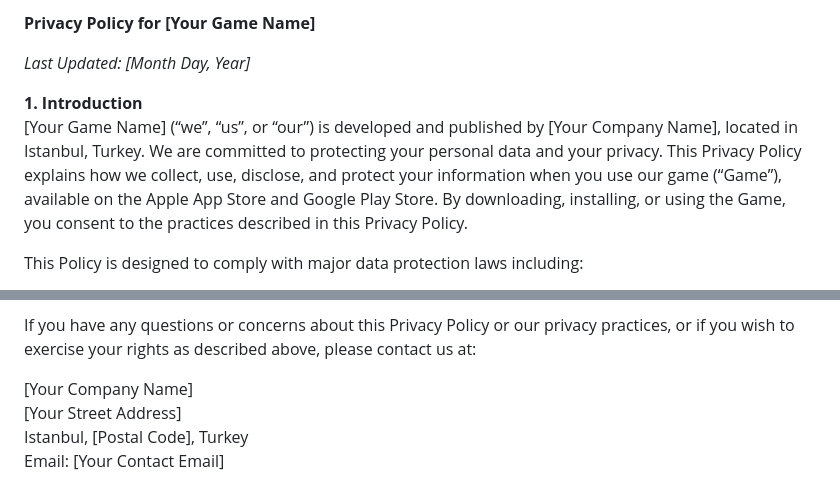
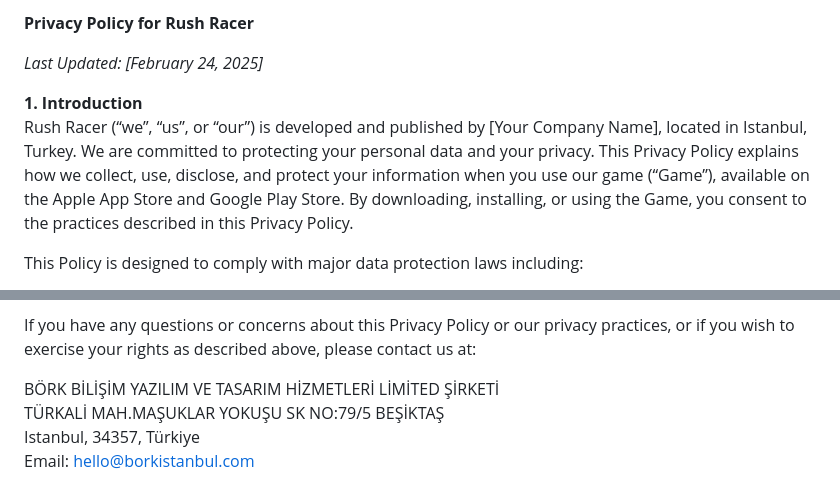
Before and after one commit to Bork-Creative/bork-webpage, a Markdown page: RushRacer/RushRacerPrivacyPolicy.md, 2 parts joined by grey strips. Rendered like a GitHub page.

Commit message:
privacy policy update

```diff
--- a/RushRacer/RushRacerPrivacyPolicy.md
+++ b/RushRacer/RushRacerPrivacyPolicy.md
@@ -1,9 +1,9 @@
-**Privacy Policy for [Your Game Name]**
+**Privacy Policy for Rush Racer**
 
-_Last Updated: [Month Day, Year]_
+_Last Updated: [February 24, 2025]_
 
 **1. Introduction**
-[Your Game Name] (“we”, “us”, or “our”) is developed and published by [Your Company Name], located in Istanbul, Turkey. We are committed to protecting your personal data and your privacy. This Privacy Policy explains how we collect, use, disclose, and protect your information when you use our game (“Game”), available on the Apple App Store and Google Play Store. By downloading, installing, or using the Game, you consent to the practices described in this Privacy Policy.
+Rush Racer (“we”, “us”, or “our”) is developed and published by [Your Company Name], located in Istanbul, Turkey. We are committed to protecting your personal data and your privacy. This Privacy Policy explains how we collect, use, disclose, and protect your information when you use our game (“Game”), available on the Apple App Store and Google Play Store. By downloading, installing, or using the Game, you consent to the practices described in this Privacy Policy.
 
 This Policy is designed to comply with major data protection laws including:
 - The European Union General Data Protection Regulation (GDPR)
@@ -84,7 +84,7 @@ We may update this Privacy Policy from time to time. When we do, we will revise
 
 If you have any questions or concerns about this Privacy Policy or our privacy practices, or if you wish to exercise your rights as described above, please contact us at:
 
-[Your Company Name]
-[Your Street Address]
-Istanbul, [Postal Code], Turkey
-Email: [Your Contact Email]
+BÖRK BİLİŞİM YAZILIM VE TASARIM HİZMETLERİ LİMİTED ŞİRKETİ
+TÜRKALİ MAH.MAŞUKLAR YOKUŞU SK NO:79/5 BEŞİKTAŞ
+Istanbul, 34357, Türkiye
+Email: hello@borkistanbul.com
```
